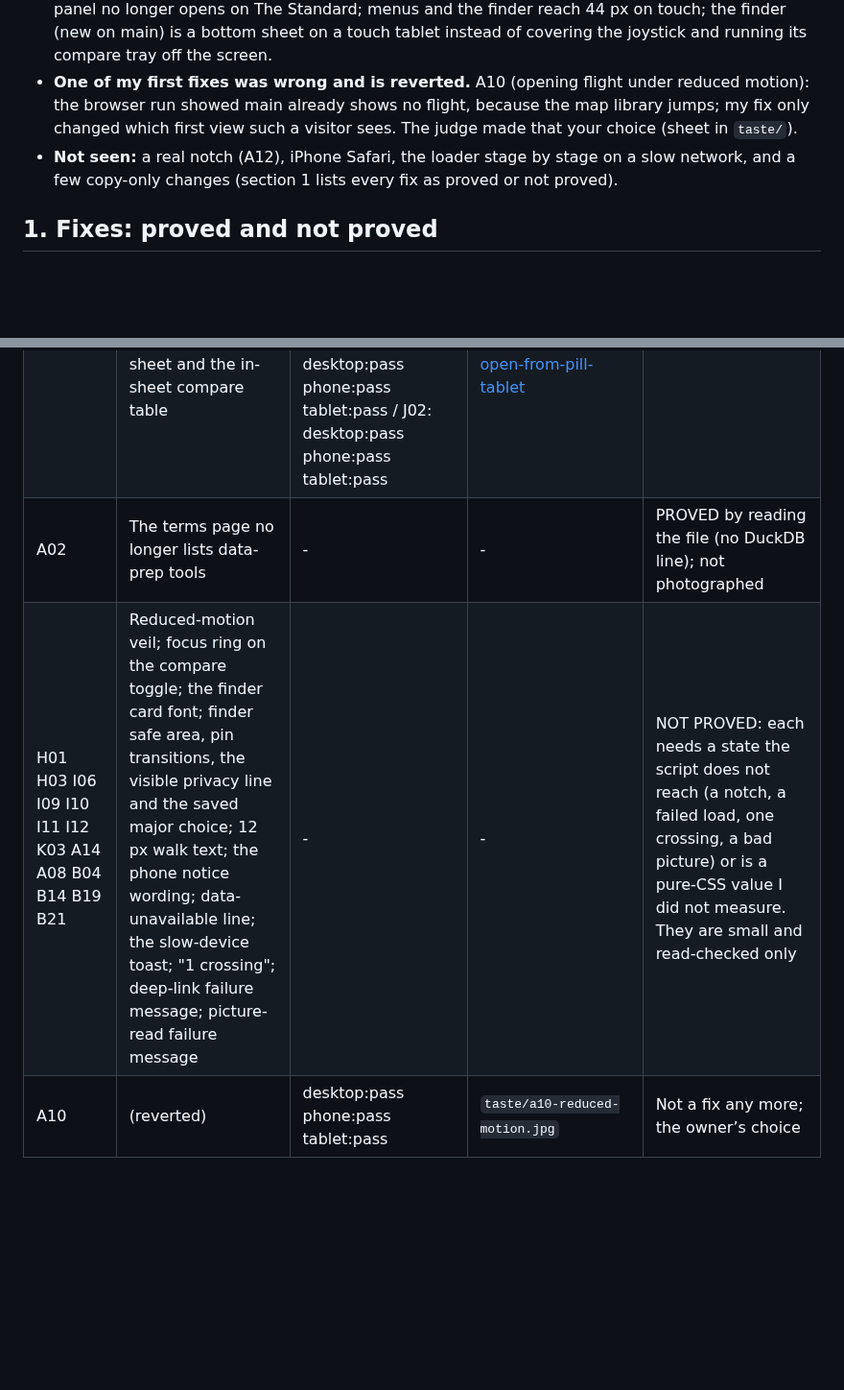
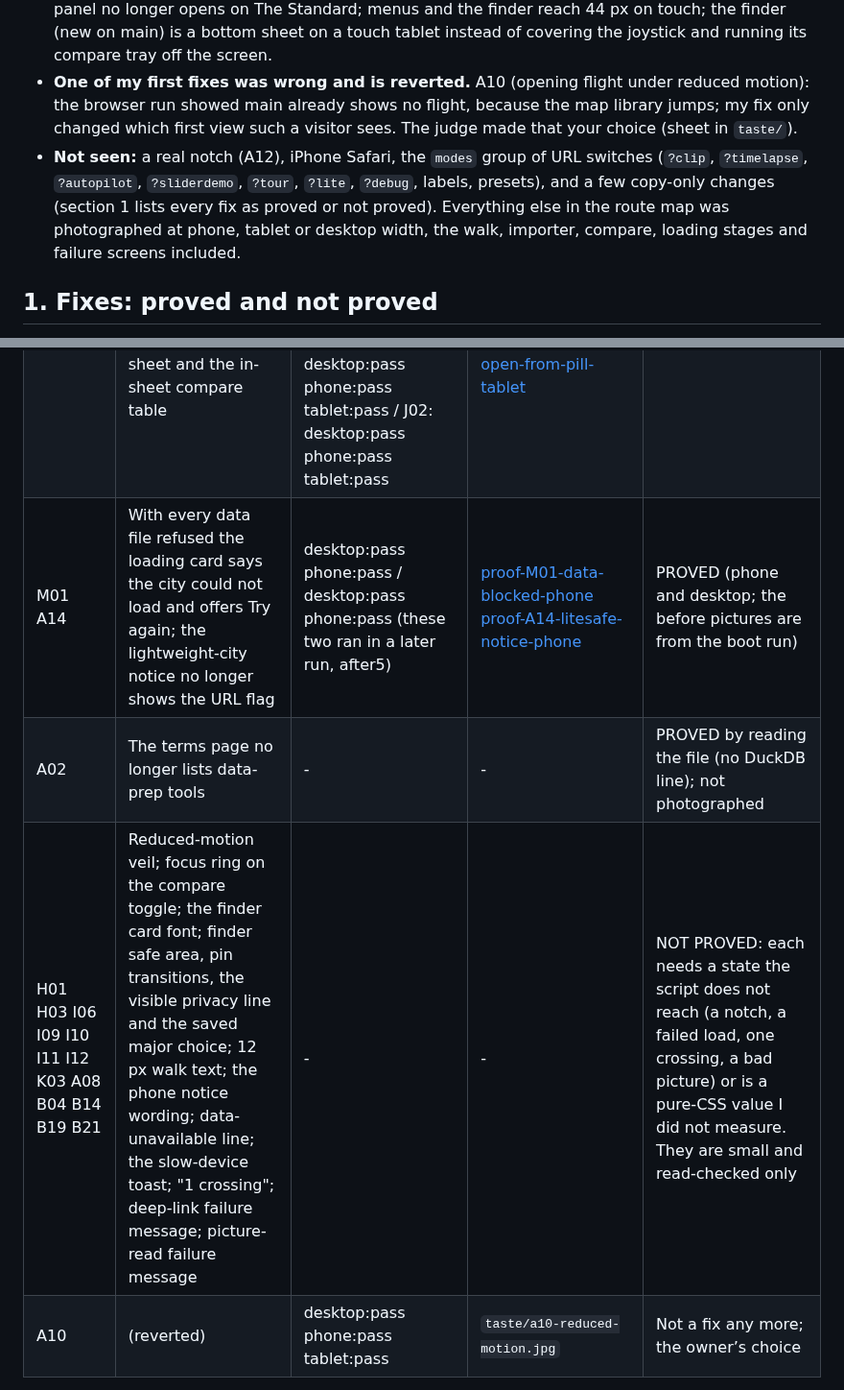
Before and after one commit to SimeonVarg/austin-3d-explorer, a Markdown page: docs/visual-audit-2026-10-10.md, 2 parts joined by grey strips. Shown at 96% size. Drawn GitHub-style; blank space fills up the shorter version.

```diff
--- a/docs/visual-audit-2026-10-10.md
+++ b/docs/visual-audit-2026-10-10.md
@@ -8,6 +8,6 @@ Draft pull request #465 (`mac/visual-audit`). Auditor: one Sonnet 5.5 agent, sev
 * **What you will notice:** a branded 404 instead of the host's white page; a plain "This map needs WebGL" card instead of a bar frozen at 20 percent; the settings button is three sliders, not a second sun; a visible gold focus ring; the "Switch modes" pill no longer sits on the graphics menu, the walk sheet or the importer; on a phone the credits start folded so the Terms link is reachable, and Explore, the finder sheet and the Graphics sheet take turns instead of stacking; the compare panel no longer opens on The Standard; menus and the finder reach 44 px on touch; the finder (new on main) is a bottom sheet on a touch tablet instead of covering the joystick and running its compare tray off the screen.
 * **One of my first fixes was wrong and is reverted.** A10 (opening flight under reduced motion): the browser run showed main already shows no flight, because the map library jumps; my fix only changed which first view such a visitor sees. The judge made that your choice (sheet in `taste/`).
-* **Not seen:** a real notch (A12), iPhone Safari, the loader stage by stage on a slow network, and a few copy-only changes (section 1 lists every fix as proved or not proved).
+* **Not seen:** a real notch (A12), iPhone Safari, the `modes` group of URL switches (`?clip`, `?timelapse`, `?autopilot`, `?sliderdemo`, `?tour`, `?lite`, `?debug`, labels, presets), and a few copy-only changes (section 1 lists every fix as proved or not proved). Everything else in the route map was photographed at phone, tablet or desktop width, the walk, importer, compare, loading stages and failure screens included.
 
 ## 1. Fixes: proved and not proved
 
@@ -31,8 +31,9 @@ Draft pull request #465 (`mac/visual-audit`). Auditor: one Sonnet 5.5 agent, sev
 | A12 | Edge controls follow four safe-area variables | desktop:pass phone:pass tablet:pass | (the variables were set by hand) | PROVED that the controls follow the variables; NOT PROVED on a real notch or home bar (none here) |
 | K01 | The mode pill steps aside for the walk sheet and importer on touch | - | [walk-route-phone](docs/visual-audit-2026-10-10/pairs/walk-route-phone-before-after.jpg) [imp-file-messy-phone](docs/visual-audit-2026-10-10/pairs/imp-file-messy-phone-before-after.jpg) | PROVED by picture (phone) |
 | I01 I02 I05 I07 I08 I13 J02 (finder) | The finder pill steps aside for Explore; the finder sheet and the Graphics sheet take turns; opaque panel; 44 px; 12 px; focus returns to the pill; a touch tablet gets the sheet and the in-sheet compare table | I01: desktop:pass phone:pass tablet:pass / I02: phone:pass tablet:pass / I05: desktop:pass phone:pass tablet:pass / I07: phone:pass tablet:pass / I08: desktop:pass phone:pass tablet:pass / I13: desktop:pass phone:pass tablet:pass / J02: desktop:pass phone:pass tablet:pass | [finder-3-pill-with-explore-desktop](docs/visual-audit-2026-10-10/pairs/finder-3-pill-with-explore-desktop-before-after.jpg) [finder-17-with-explore-open-desktop](docs/visual-audit-2026-10-10/pairs/finder-17-with-explore-open-desktop-before-after.jpg) [finder-16-with-graphics-open-phone](docs/visual-audit-2026-10-10/pairs/finder-16-with-graphics-open-phone-before-after.jpg) [finder-11-compare-tray-tablet](docs/visual-audit-2026-10-10/pairs/finder-11-compare-tray-tablet-before-after.jpg) [finder-4-open-from-pill-tablet](docs/visual-audit-2026-10-10/pairs/finder-4-open-from-pill-tablet-before-after.jpg) | PROVED (the after run selects bus mode before choosing a home, so the compared lists differ in content) |
+| M01 A14 | With every data file refused the loading card says the city could not load and offers Try again; the lightweight-city notice no longer shows the URL flag | desktop:pass phone:pass / desktop:pass phone:pass (these two ran in a later run, after5) | [proof-M01-data-blocked-phone](docs/visual-audit-2026-10-10/pairs/proof-M01-data-blocked-phone-before-after.jpg) [proof-A14-litesafe-notice-phone](docs/visual-audit-2026-10-10/pairs/proof-A14-litesafe-notice-phone-before-after.jpg) | PROVED (phone and desktop; the before pictures are from the boot run) |
 | A02 | The terms page no longer lists data-prep tools | - | - | PROVED by reading the file (no DuckDB line); not photographed |
-| H01 H03 I06 I09 I10 I11 I12 K03 A14 A08 B04 B14 B19 B21 | Reduced-motion veil; focus ring on the compare toggle; the finder card font; finder safe area, pin transitions, the visible privacy line and the saved major choice; 12 px walk text; the phone notice wording; data-unavailable line; the slow-device toast; "1 crossing"; deep-link failure message; picture-read failure message | - | - | NOT PROVED: each needs a state the script does not reach (a notch, a failed load, one crossing, a bad picture) or is a pure-CSS value I did not measure. They are small and read-checked only |
+| H01 H03 I06 I09 I10 I11 I12 K03 A08 B04 B14 B19 B21 | Reduced-motion veil; focus ring on the compare toggle; the finder card font; finder safe area, pin transitions, the visible privacy line and the saved major choice; 12 px walk text; the phone notice wording; data-unavailable line; the slow-device toast; "1 crossing"; deep-link failure message; picture-read failure message | - | - | NOT PROVED: each needs a state the script does not reach (a notch, a failed load, one crossing, a bad picture) or is a pure-CSS value I did not measure. They are small and read-checked only |
 | A10 | (reverted) | desktop:pass phone:pass tablet:pass | `taste/a10-reduced-motion.jpg` | Not a fix any more; the owner’s choice |
 
 **Found by the proof run and fixed:** A09 did not fire the first two times (the library's own error reaches the page only as "Script error.", so the card is now told from a catch around the map constructor); G01 on desktop and A12 on tablet failed the first after-run (credits touching the hint; the safe-area variable missing from a mid-width rule); H05's check measured a chip that had already disappeared. Each was fixed and re-run.
```
Also changed, not shown: other parts of docs/visual-audit-2026-10-10.md (+12 -10 lines), docs/visual-audit-2026-10-10/pairs/proof-A14-litesafe-notice-phone-before-after.jpg (added), docs/visual-audit-2026-10-10/pairs/proof-M01-data-blocked-phone-before-after.jpg (added), docs/visual-audit-2026-10-10/taste/a06-brown-veil.jpg (added).
